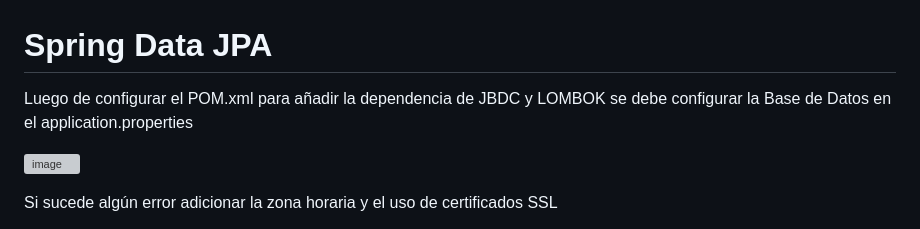
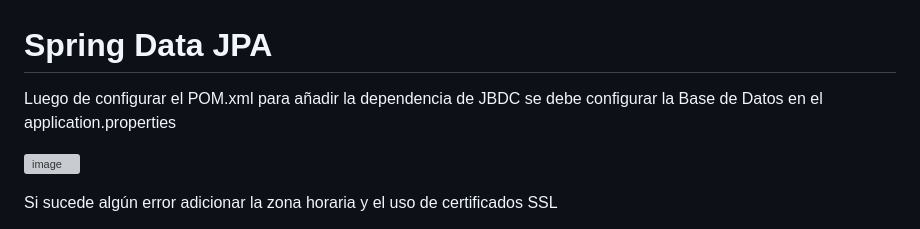
Before and after one commit to Pierohc/GTICS, a Markdown page: JPA.md, the part around the change. GitHub-like rendering; grey boxes are pictures that could not be loaded.

```diff
--- a/JPA.md
+++ b/JPA.md
@@ -1,7 +1,7 @@
 
 # Spring Data JPA
 
-Luego de configurar el POM.xml para añadir la dependencia de JBDC y LOMBOK se debe configurar la Base de Datos en el application.properties
+Luego de configurar el POM.xml para añadir la dependencia de JBDC se debe configurar la Base de Datos en el application.properties
 
 ![image](https://github.com/Pierohc/GTICS/assets/133728861/557568d0-66ae-4a20-941e-b86f5fa20e80)
 
```
